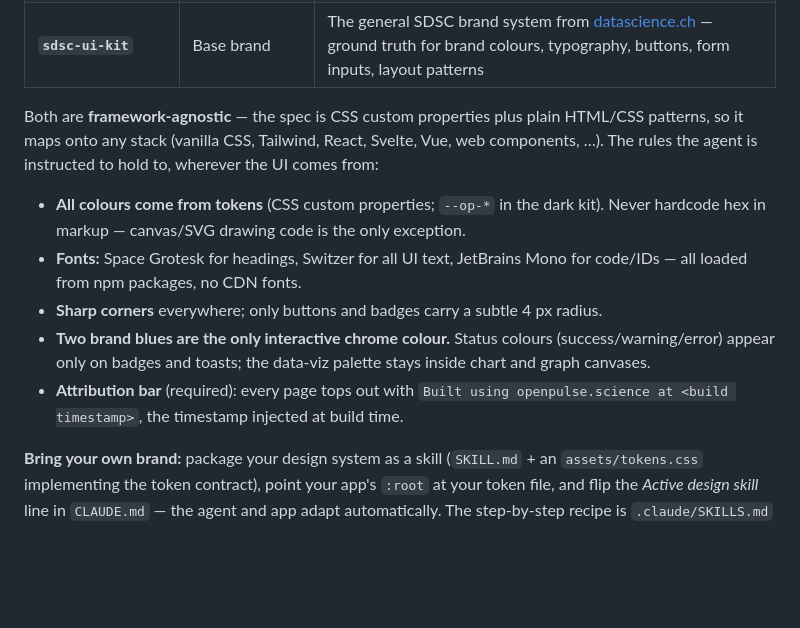
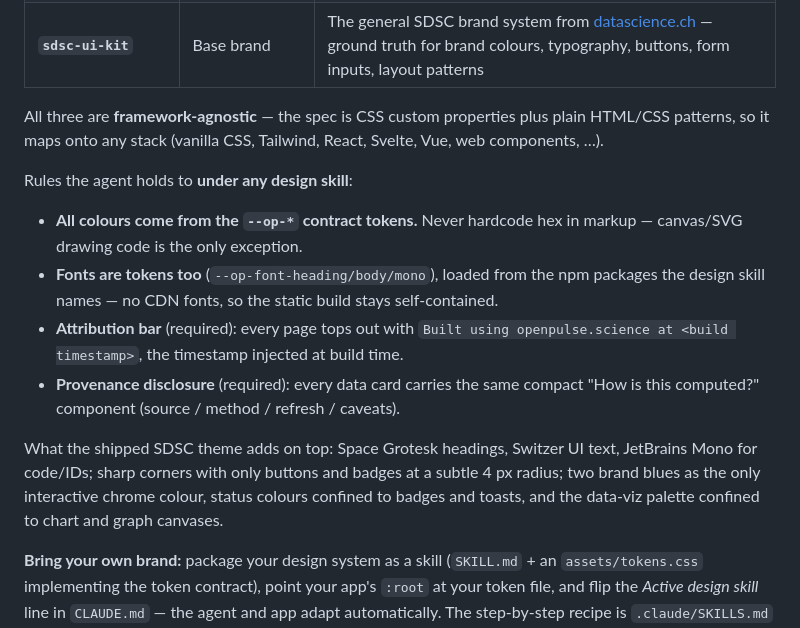
Before and after one commit to sdsc-ordes/open-pulse-webkit, a Markdown page: README.md, the part around the change. GitHub-like rendering; blank space fills up the shorter version.

Commit message:
docs: adapt README styling section to the design-skill contract split
Separate the rules that hold under any design skill (contract tokens,
font tokens, attribution bar, provenance disclosure) from the choices
specific to the shipped SDSC theme (fonts, corner radius, two-blue
chrome), and fix the leftover two-skill phrasing.

```diff
--- a/README.md
+++ b/README.md
@@ -96,13 +96,16 @@ A brand is delivered to the agent **as a skill** (`.claude/skills/<name>/`), so
 | **`openpulse-dark-theme`** *(active design skill)* | Theme | The permanent-dark Open Pulse dashboard look: `--op-*` token values on a near-black canvas, graph-explorer canvas rules, the "How is this computed?" provenance disclosure, and a named list of deliberate deviations from its base brand |
 | **`sdsc-ui-kit`** | Base brand | The general SDSC brand system from [datascience.ch](https://datascience.ch) — ground truth for brand colours, typography, buttons, form inputs, layout patterns |
 
-Both are **framework-agnostic** — the spec is CSS custom properties plus plain HTML/CSS patterns, so it maps onto any stack (vanilla CSS, Tailwind, React, Svelte, Vue, web components, …). The rules the agent is instructed to hold to, wherever the UI comes from:
+All three are **framework-agnostic** — the spec is CSS custom properties plus plain HTML/CSS patterns, so it maps onto any stack (vanilla CSS, Tailwind, React, Svelte, Vue, web components, …).
 
-- **All colours come from tokens** (CSS custom properties; `--op-*` in the dark kit). Never hardcode hex in markup — canvas/SVG drawing code is the only exception.
-- **Fonts:** Space Grotesk for headings, Switzer for all UI text, JetBrains Mono for code/IDs — all loaded from npm packages, no CDN fonts.
-- **Sharp corners** everywhere; only buttons and badges carry a subtle 4 px radius.
-- **Two brand blues are the only interactive chrome colour.** Status colours (success/warning/error) appear only on badges and toasts; the data-viz palette stays inside chart and graph canvases.
+Rules the agent holds to **under any design skill**:
+
+- **All colours come from the `--op-*` contract tokens.** Never hardcode hex in markup — canvas/SVG drawing code is the only exception.
+- **Fonts are tokens too** (`--op-font-heading/body/mono`), loaded from the npm packages the design skill names — no CDN fonts, so the static build stays self-contained.
 - **Attribution bar** (required): every page tops out with `Built using openpulse.science at <build timestamp>`, the timestamp injected at build time.
+- **Provenance disclosure** (required): every data card carries the same compact "How is this computed?" component (source / method / refresh / caveats).
+
+What the shipped SDSC theme adds on top: Space Grotesk headings, Switzer UI text, JetBrains Mono for code/IDs; sharp corners with only buttons and badges at a subtle 4 px radius; two brand blues as the only interactive chrome colour, status colours confined to badges and toasts, and the data-viz palette confined to chart and graph canvases.
 
 **Bring your own brand:** package your design system as a skill (`SKILL.md` + an `assets/tokens.css` implementing the token contract), point your app's `:root` at your token file, and flip the *Active design skill* line in `CLAUDE.md` — the agent and app adapt automatically. The step-by-step recipe is `.claude/SKILLS.md` §11.
 
```
